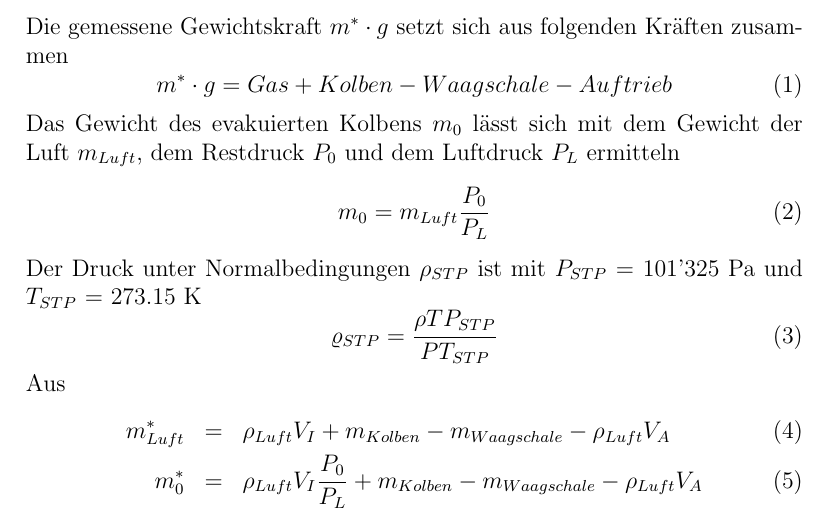
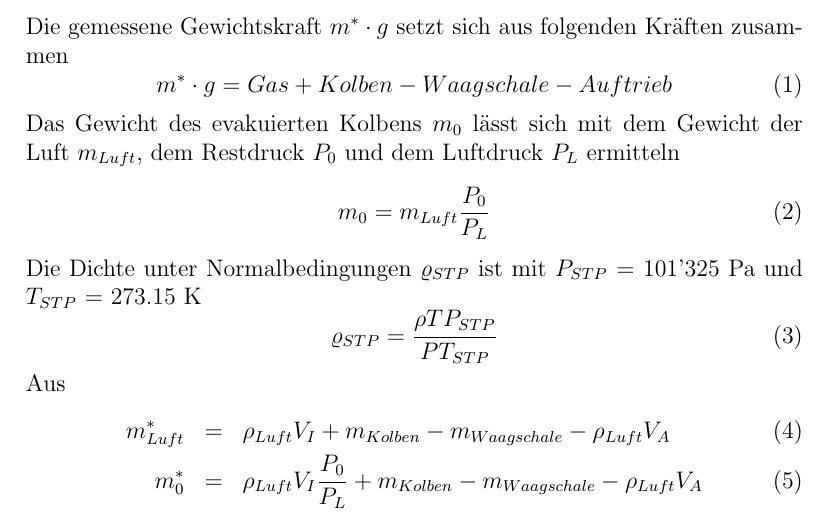
Before and after one commit to SpecialTaskForce/Praktikum-Physik, a LaTeX document (9/gas.tex): part of page 1 of 4, cut so that both start at the same text. Compiled offline with pdfLaTeX.

Commit message:
Fixed theory

```diff
--- a/9/gas.tex
+++ b/9/gas.tex
@@ -28,7 +28,7 @@ Das Gewicht des evakuierten Kolbens $m_0$ l\"asst sich mit dem Gewicht der Luft
 \begin{equation}
 m_0 = m_{Luft} \frac{P_0}{P_L}
 \end{equation}
-Der Druck unter Normalbedingungen $\rho_{STP}$ ist mit $P_{STP}$ = 101'325 Pa und $T_{STP}$ = 273.15 K
+Die Dichte unter Normalbedingungen $\varrho_{STP}$ ist mit $P_{STP}$ = 101'325 Pa und $T_{STP}$ = 273.15 K
 \begin{equation}\label{eq:stp}
 \varrho_{STP} = \frac{\rho T P_{STP}}{P T_{STP}}
 \end{equation}
```
